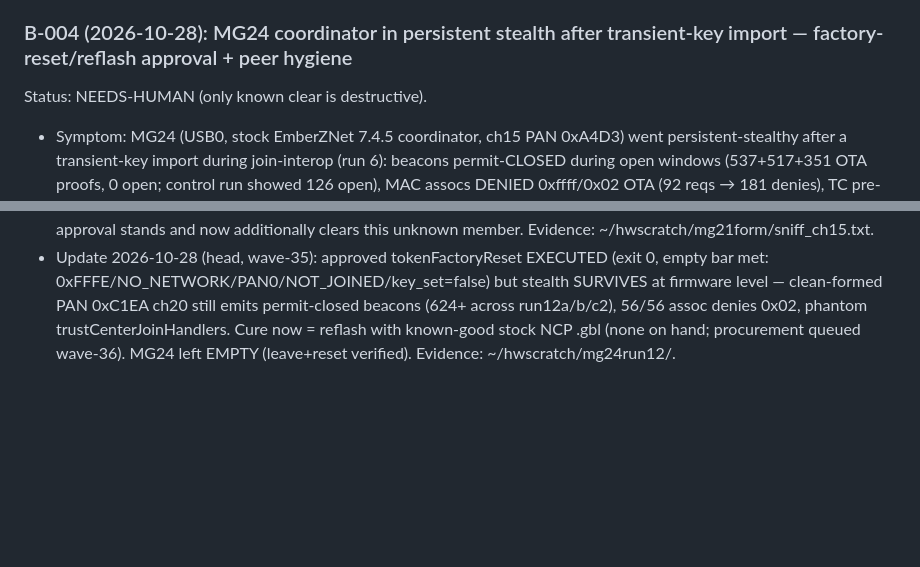
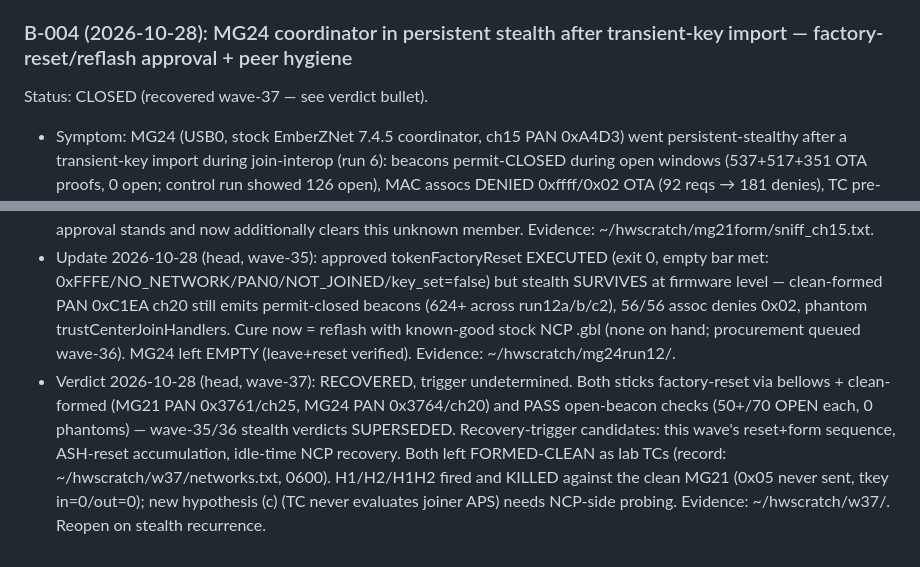
Before and after one commit to remenyo/rounddance, a Markdown page: BLOCKERS.md, 2 parts joined by grey strips. GitHub-like rendering; blank space fills up the shorter version.

Commit message:
Wave-38 REPO lane: close B-004 (recovered wave-37) + HEAD health re-pin
B-004 Status -> CLOSED with wave-37 verdict bullet verbatim.
Matrix: test 102 suites / 679 passed / 0 failed; clippy 0 warnings;
fmt clean; wasm-excluded check exit 0. Zero new req IDs.

Co-Authored-By: muse-spark-1.3-contributor/high <noreply@rounddance.local>

```diff
--- a/BLOCKERS.md
+++ b/BLOCKERS.md
@@ -37,7 +37,7 @@ Status: CLOSED (diagnosed wave-34 — see verdict bullet).
 - Verdict 2026-10-28 (head, wave-34): UNIT-HW (wifi subsystem). e510 wifi TX+RX dead (stock scan after full erase 0 APs; fails vs live ESP-AP too; e510-as-softAP invisible to S3 across 16/18/6-AP scans), 15.4 two-way alive. NVS/cal/efuse bit-identical healthy-vs-dead, Pi-AP excluded. C6 wifi not functional per role ruling; unit returned to service for 15.4/BLE-only roles (currently c6-blink). Evidence: ~/hwscratch/deaf/.
 
 ### B-004 (2026-10-28): MG24 coordinator in persistent stealth after transient-key import — factory-reset/reflash approval + peer hygiene
-Status: NEEDS-HUMAN (only known clear is destructive).
+Status: CLOSED (recovered wave-37 — see verdict bullet).
 - Symptom: MG24 (USB0, stock EmberZNet 7.4.5 coordinator, ch15 PAN 0xA4D3) went persistent-stealthy after a transient-key import during join-interop (run 6): beacons permit-CLOSED during open windows (537+517+351 OTA proofs, 0 open; control run showed 126 open), MAC assocs DENIED 0xffff/0x02 OTA (92 reqs → 181 denies), TC pre-fires phantom handlers for our EUI ~5s after every permit with ZERO OTA trigger (8 consecutive runs, sniffer-proven). Survives resetNode (RESET_SOFTWARE confirmed) + USB deauth/reauth. ALL v13-readable state pristine (bellows info identical x3 snapshots, policies/tables empty) — stealth lives in token-or-deeper state with no v13 read/erase primitive. Secondary finding: TC answers assoc with an UNSECURED vendor APS CMD 0x30 (level-0 aux, plaintext) and never sends 0x05 transport — repo work queued to model level-0 RX.
 - Impact: MG24 unusable as interop peer until cleared; v8 probe ladder is built/flashed and ready for RUN12 after restore. No join completed (11 runs + 2 verifies, honest partial). C6 + repo untouched (97A4 restored, tree clean). Evidence: ~/hwscratch/zbjoin/ (durable: run logs, captures, 7 MG24 snapshots, triage scripts).
 - Needed from human: (1) approve MG24 tokenFactoryReset and/or reflash — DESTRUCTIVE: kills PAN A4D3 including our own MG21-dongle membership (0x9766, confirmed pre-existing lab gear, not foreign) — confirm acceptable, or provide an alternate clear procedure. (2) Peer hygiene: after reset, advise whether to rejoin the MG21 dongle to the PAN or leave the coordinator clean for interop.
@@ -45,3 +45,4 @@ Status: NEEDS-HUMAN (only known clear is destructive).
 - Update 2026-10-28 (head, wave-32): 0x9766 attribution now CONTESTED — MG21 tokens read empty on 3 independent v13 probes (nodeType 0x81 unconfigured, PAN 0x0000, key_set=false, NOT_JOINED; before/verify sha256 ae9c6513 identical) yet 0x9766 was overheard on A4D3 the same day (route3 beacons 06:56, gpota macsrc 08:08); either attribution was wrong (0x9766 = another bench device) or tokens were cleared by an unrecorded event. Follow-up: sniffer-capture 0x9766 DeviceAnnce/assoc EUI. MG21 itself is a clean healthy formation-capable EZSP-v13 NCP (EmberZNet 7.4.4, EUI 04:e3:e5:ff:fe:f4:75:5f) — real-coordinator join pivots to MG21 with form+leave, MG24 stays untouched. Evidence: ~/hwscratch/mg21join/.
 - Correction 2026-10-28 (head, wave-33): 0x9766 attribution DISPROVEN — passive ch15 capture resolved 0x9766 to EUI b4:89:31:ff:fe:94:62:89, an established ROUTER with child 0xcb2f on PAN A4D3; it is neither our MG21 (EUI 04:e3:e5:ff:fe:f4:75:5f, tokens empty) nor any lab C6. A foreign/bench Zigbee device shares A4D3. The MG24-reset approval stands and now additionally clears this unknown member. Evidence: ~/hwscratch/mg21form/sniff_ch15.txt.
 - Update 2026-10-28 (head, wave-35): approved tokenFactoryReset EXECUTED (exit 0, empty bar met: 0xFFFE/NO_NETWORK/PAN0/NOT_JOINED/key_set=false) but stealth SURVIVES at firmware level — clean-formed PAN 0xC1EA ch20 still emits permit-closed beacons (624+ across run12a/b/c2), 56/56 assoc denies 0x02, phantom trustCenterJoinHandlers. Cure now = reflash with known-good stock NCP .gbl (none on hand; procurement queued wave-36). MG24 left EMPTY (leave+reset verified). Evidence: ~/hwscratch/mg24run12/.
+- Verdict 2026-10-28 (head, wave-37): RECOVERED, trigger undetermined. Both sticks factory-reset via bellows + clean-formed (MG21 PAN 0x3761/ch25, MG24 PAN 0x3764/ch20) and PASS open-beacon checks (50+/70 OPEN each, 0 phantoms) — wave-35/36 stealth verdicts SUPERSEDED. Recovery-trigger candidates: this wave's reset+form sequence, ASH-reset accumulation, idle-time NCP recovery. Both left FORMED-CLEAN as lab TCs (record: ~/hwscratch/w37/networks.txt, 0600). H1/H2/H1H2 fired and KILLED against the clean MG21 (0x05 never sent, tkey in=0/out=0); new hypothesis (c) (TC never evaluates joiner APS) needs NCP-side probing. Evidence: ~/hwscratch/w37/. Reopen on stealth recurrence.
```
Also changed, not shown: PROGRESS.md (+1 -0 lines).
